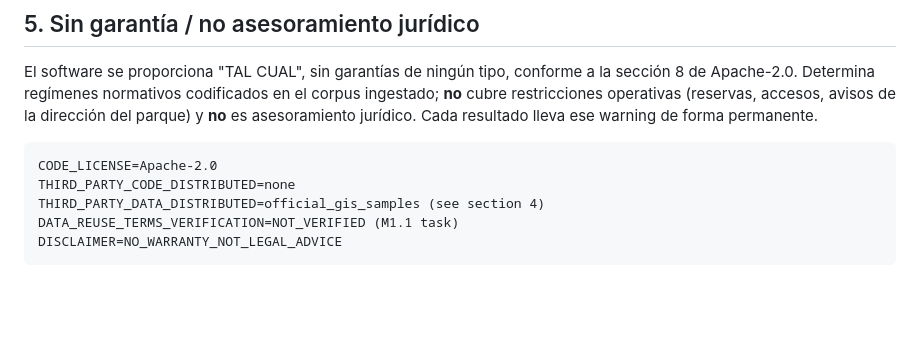
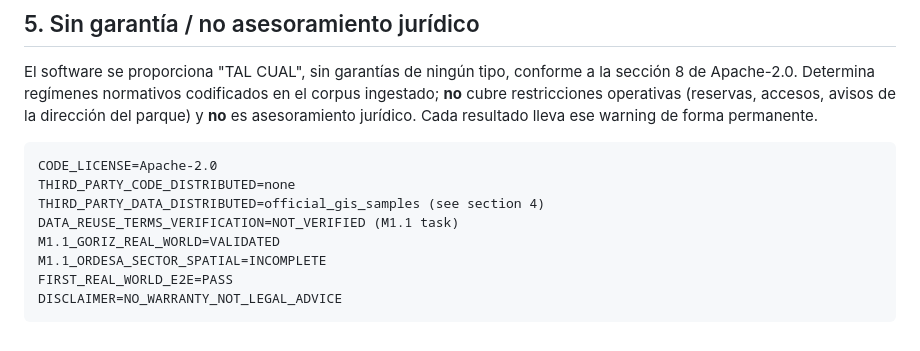
Before and after one commit to Huntsman1756/AlRaso, a Markdown page: NOTICE.md, the part around the change. Rendered like a GitHub page; blank space fills up the shorter version.

````diff
--- a/NOTICE.md
+++ b/NOTICE.md
@@ -79,5 +79,8 @@ CODE_LICENSE=Apache-2.0
 THIRD_PARTY_CODE_DISTRIBUTED=none
 THIRD_PARTY_DATA_DISTRIBUTED=official_gis_samples (see section 4)
 DATA_REUSE_TERMS_VERIFICATION=NOT_VERIFIED (M1.1 task)
+M1.1_GORIZ_REAL_WORLD=VALIDATED
+M1.1_ORDESA_SECTOR_SPATIAL=INCOMPLETE
+FIRST_REAL_WORLD_E2E=PASS
 DISCLAIMER=NO_WARRANTY_NOT_LEGAL_ADVICE
 ```
````
Also changed, not shown: README.md (+5 -0 lines).
